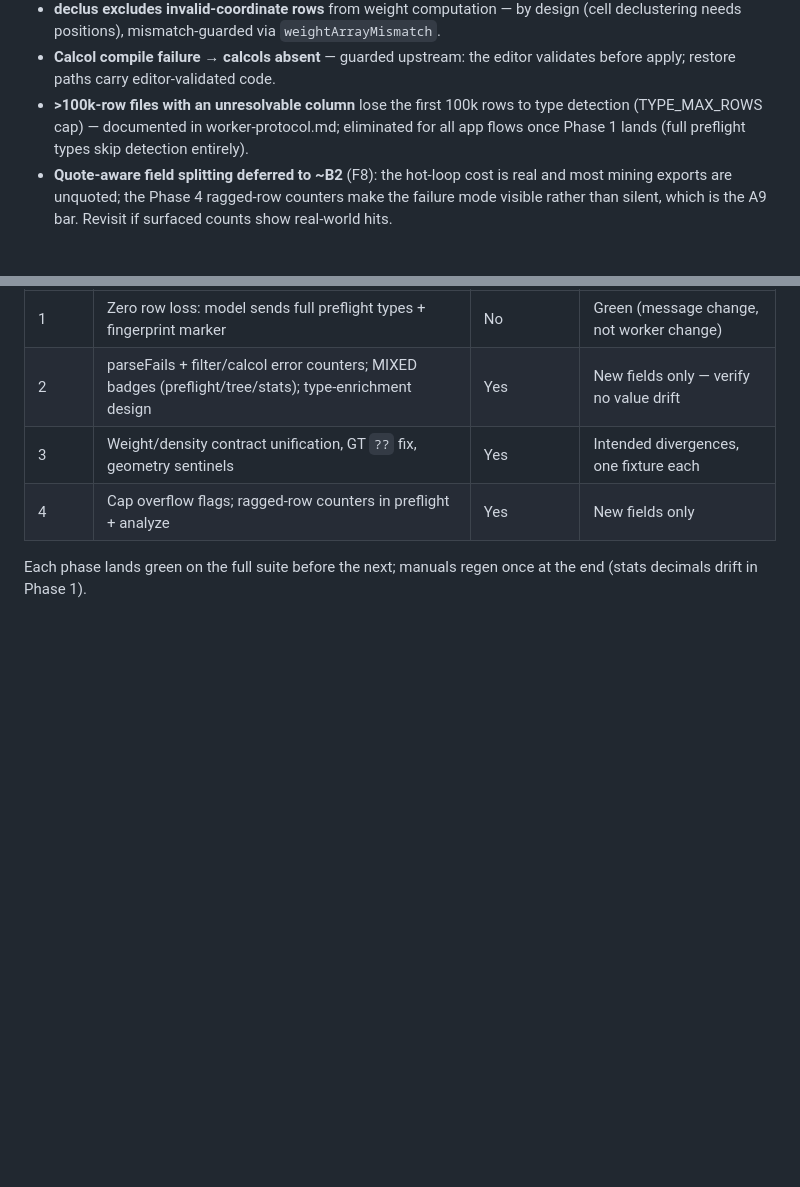
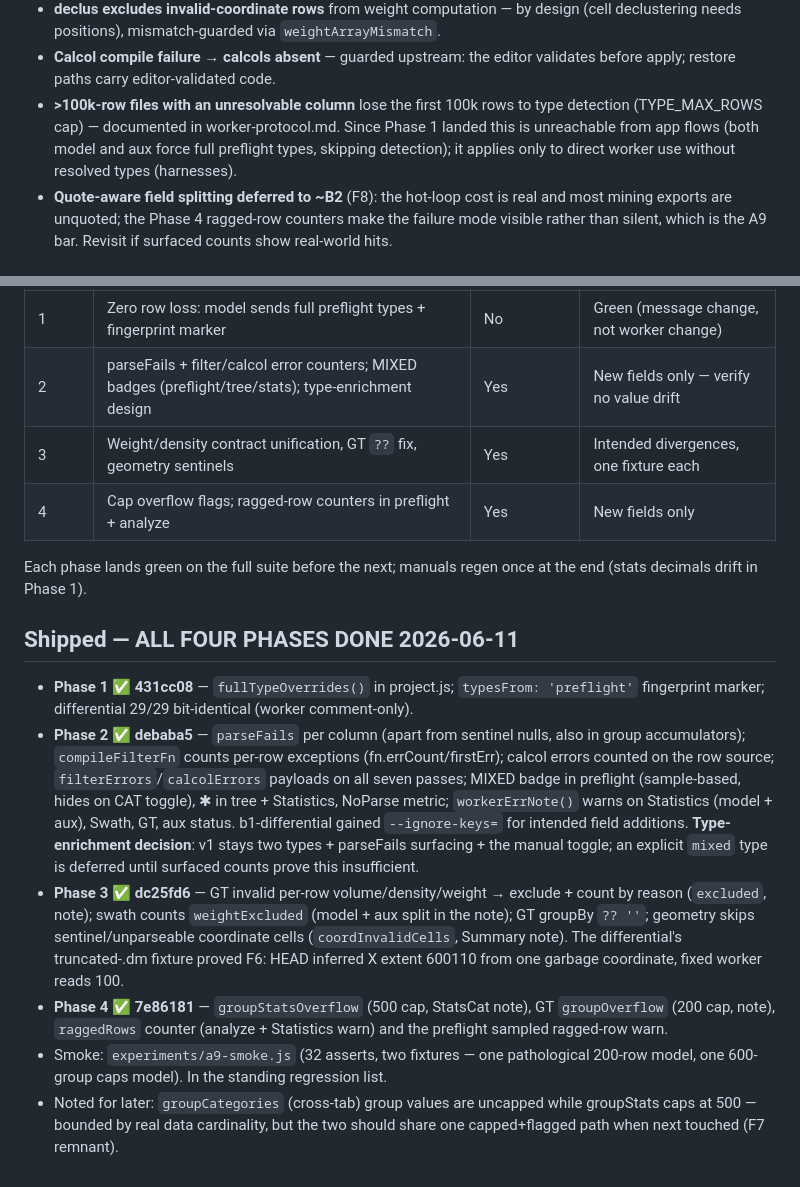
Before and after one commit to endarthur/bma, a Markdown page: docs/a9-data-fidelity.md, 2 parts joined by grey strips. Drawn GitHub-style; blank space fills up the shorter version.

Commit message:
A9 docs: all four phases shipped — phase log + registry updates
Co-Authored-By: Claude Fable 5 <noreply@anthropic.com>

```diff
--- a/docs/a9-data-fidelity.md
+++ b/docs/a9-data-fidelity.md
@@ -142,9 +142,10 @@ and what makes it visible.
 - **Calcol compile failure → calcols absent** — guarded upstream: the
   editor validates before apply; restore paths carry editor-validated code.
 - **>100k-row files with an unresolvable column** lose the first 100k rows
-  to type detection (TYPE_MAX_ROWS cap) — documented in worker-protocol.md;
-  eliminated for all app flows once Phase 1 lands (full preflight types
-  skip detection entirely).
+  to type detection (TYPE_MAX_ROWS cap) — documented in worker-protocol.md.
+  Since Phase 1 landed this is unreachable from app flows (both model and
+  aux force full preflight types, skipping detection); it applies only to
+  direct worker use without resolved types (harnesses).
 - **Quote-aware field splitting deferred to ~B2** (F8): the hot-loop cost
   is real and most mining exports are unquoted; the Phase 4 ragged-row
   counters make the failure mode visible rather than silent, which is the
@@ -161,3 +162,36 @@ and what makes it visible.
 
 Each phase lands green on the full suite before the next; manuals regen
 once at the end (stats decimals drift in Phase 1).
+
+## Shipped — ALL FOUR PHASES DONE 2026-06-11
+
+- **Phase 1 ✅ 431cc08** — `fullTypeOverrides()` in project.js;
+  `typesFrom: 'preflight'` fingerprint marker; differential 29/29
+  bit-identical (worker comment-only).
+- **Phase 2 ✅ debaba5** — `parseFails` per column (apart from sentinel
+  nulls, also in group accumulators); `compileFilterFn` counts per-row
+  exceptions (fn.errCount/firstErr); calcol errors counted on the row
+  source; `filterErrors`/`calcolErrors` payloads on all seven passes; MIXED
+  badge in preflight (sample-based, hides on CAT toggle), ✱ in tree +
+  Statistics, NoParse metric; `workerErrNote()` warns on Statistics
+  (model + aux), Swath, GT, aux status. b1-differential gained
+  `--ignore-keys=` for intended field additions.
+  **Type-enrichment decision**: v1 stays two types + parseFails surfacing +
+  the manual toggle; an explicit `mixed` type is deferred until surfaced
+  counts prove this insufficient.
+- **Phase 3 ✅ dc25fd6** — GT invalid per-row volume/density/weight →
+  exclude + count by reason (`excluded`, note); swath counts
+  `weightExcluded` (model + aux split in the note); GT groupBy `?? ''`;
+  geometry skips sentinel/unparseable coordinate cells
+  (`coordInvalidCells`, Summary note). The differential's truncated-.dm
+  fixture proved F6: HEAD inferred X extent 600110 from one garbage
+  coordinate, fixed worker reads 100.
+- **Phase 4 ✅ 7e86181** — `groupStatsOverflow` (500 cap, StatsCat note),
+  GT `groupOverflow` (200 cap, note), `raggedRows` counter (analyze +
+  Statistics warn) and the preflight sampled ragged-row warn.
+- Smoke: `experiments/a9-smoke.js` (32 asserts, two fixtures — one
+  pathological 200-row model, one 600-group caps model). In the standing
+  regression list.
+- Noted for later: `groupCategories` (cross-tab) group values are uncapped
+  while groupStats caps at 500 — bounded by real data cardinality, but the
+  two should share one capped+flagged path when next touched (F7 remnant).
```
Also changed, not shown: docs/v2-roadmap.md (+1 -1 lines).
